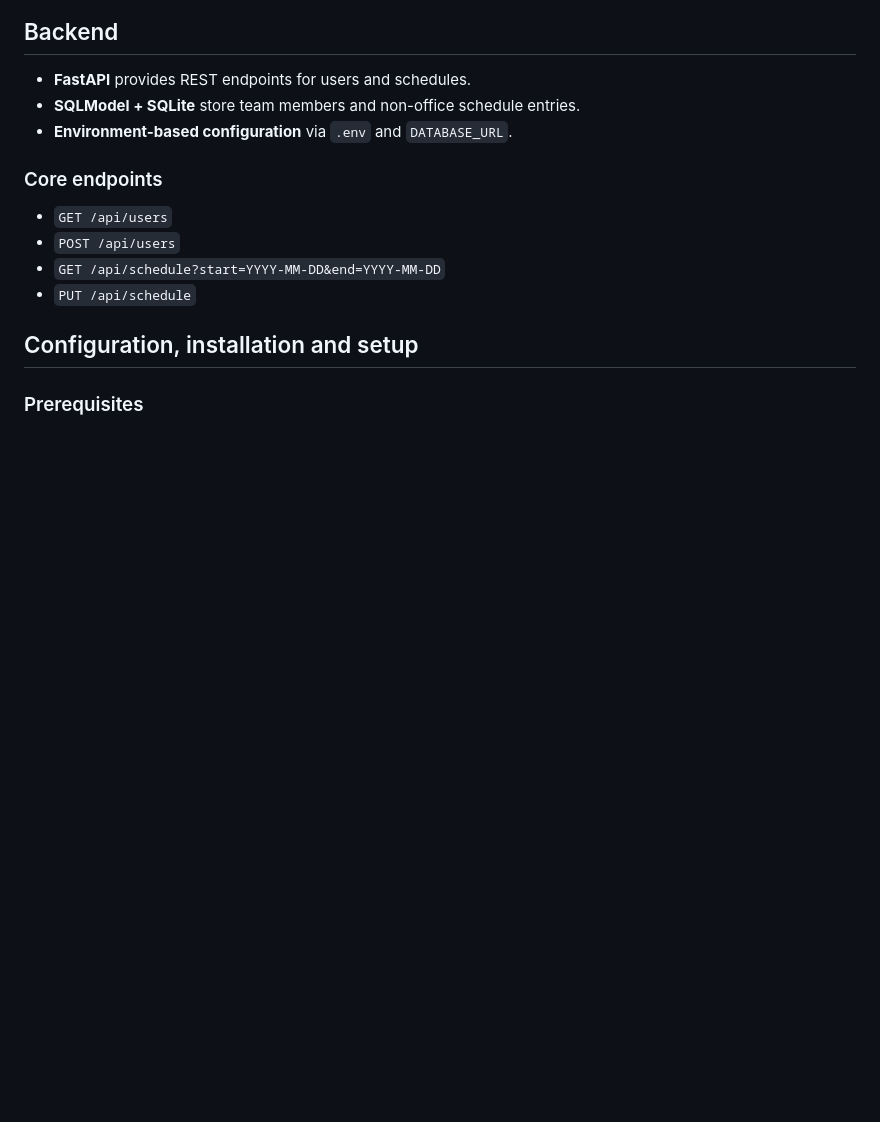
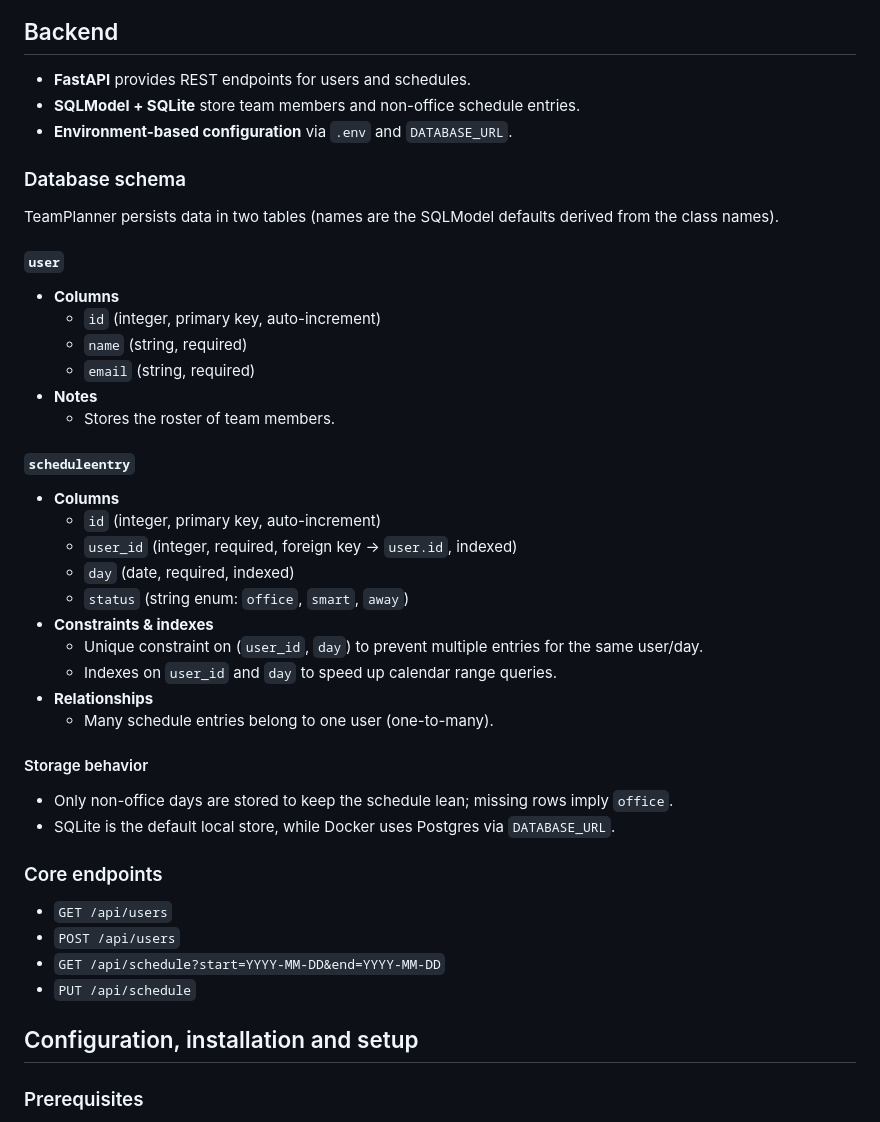
Before and after one commit to GabrieleRuggeri/TeamPlanner, a Markdown page: docs/DOCUMENTATION.md, the part around the change. Drawn GitHub-style; blank space fills up the shorter version.

Commit message:
Add database schema details to documentation

```diff
--- a/docs/DOCUMENTATION.md
+++ b/docs/DOCUMENTATION.md
@@ -39,6 +39,33 @@ sequenceDiagram
 - **FastAPI** provides REST endpoints for users and schedules.
 - **SQLModel + SQLite** store team members and non-office schedule entries.
 - **Environment-based configuration** via `.env` and `DATABASE_URL`.
+
+### Database schema
+TeamPlanner persists data in two tables (names are the SQLModel defaults derived from the class names).
+
+#### `user`
+- **Columns**
+  - `id` (integer, primary key, auto-increment)
+  - `name` (string, required)
+  - `email` (string, required)
+- **Notes**
+  - Stores the roster of team members.
+
+#### `scheduleentry`
+- **Columns**
+  - `id` (integer, primary key, auto-increment)
+  - `user_id` (integer, required, foreign key → `user.id`, indexed)
+  - `day` (date, required, indexed)
+  - `status` (string enum: `office`, `smart`, `away`)
+- **Constraints & indexes**
+  - Unique constraint on (`user_id`, `day`) to prevent multiple entries for the same user/day.
+  - Indexes on `user_id` and `day` to speed up calendar range queries.
+- **Relationships**
+  - Many schedule entries belong to one user (one-to-many).
+
+#### Storage behavior
+- Only non-office days are stored to keep the schedule lean; missing rows imply `office`.
+- SQLite is the default local store, while Docker uses Postgres via `DATABASE_URL`.
 
 ### Core endpoints
 - `GET /api/users`
```
